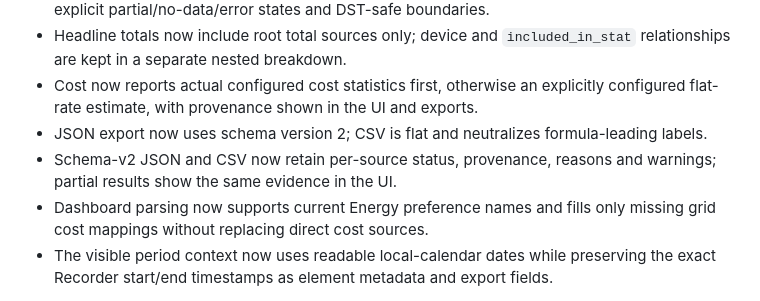
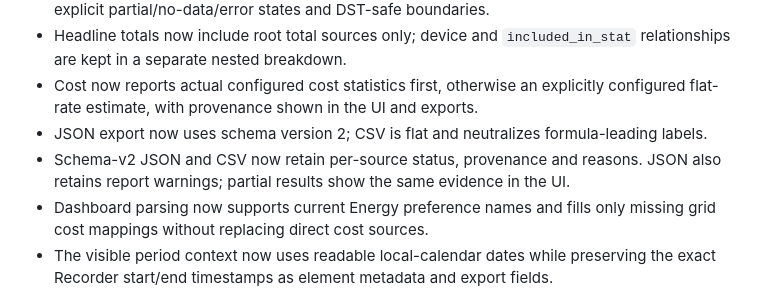
Before and after one commit to MacSiem/ha-smart-reports, a Markdown page: CHANGELOG.md, the part around the change. Rendered like a GitHub page.

Commit message:
docs: clarify JSON warning export scope

```diff
--- a/CHANGELOG.md
+++ b/CHANGELOG.md
@@ -22,7 +22,7 @@ All notable changes to **Smart Reports** are documented here.
 - Headline totals now include root total sources only; device and `included_in_stat` relationships are kept in a separate nested breakdown.
 - Cost now reports actual configured cost statistics first, otherwise an explicitly configured flat-rate estimate, with provenance shown in the UI and exports.
 - JSON export now uses schema version 2; CSV is flat and neutralizes formula-leading labels.
-- Schema-v2 JSON and CSV now retain per-source status, provenance, reasons and warnings; partial results show the same evidence in the UI.
+- Schema-v2 JSON and CSV now retain per-source status, provenance and reasons. JSON also retains report warnings; partial results show the same evidence in the UI.
 - Dashboard parsing now supports current Energy preference names and fills only missing grid cost mappings without replacing direct cost sources.
 - The visible period context now uses readable local-calendar dates while preserving the exact Recorder start/end timestamps as element metadata and export fields.
 
```
